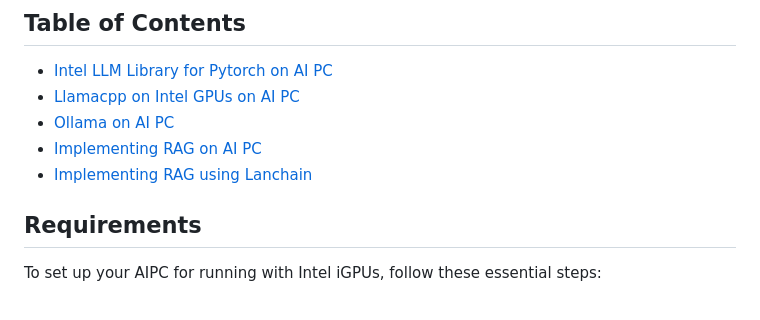
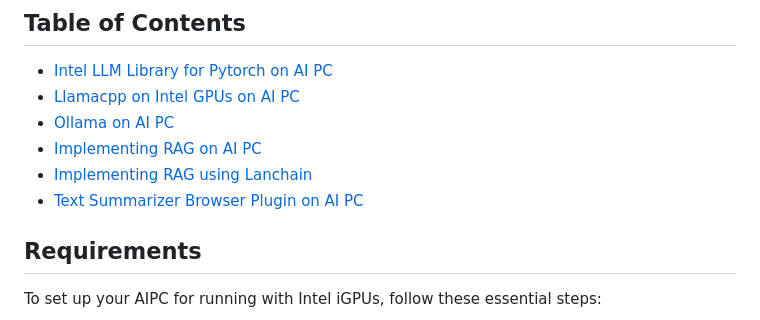
Before and after one commit to intel/AI-PC_Notebooks, a Markdown page: README.md, the part around the change. Rendered like a GitHub page.

```diff
--- a/README.md
+++ b/README.md
@@ -11,6 +11,7 @@ Welcome to the Gen AI Playground, a collection of notebooks designed to showcase
 - [ Ollama on AI PC](./2_ollama_gpu.ipynb)
 - [Implementing RAG on AI PC](./4_llm-rag.ipynbb)
 - [Implementing RAG using Lanchain](./9_rag_lanchain.ipynb)
+- [Text Summarizer Browser Plugin on AI PC](./Text-Summarizer-Browser-Plugin/TextSummarizerPlugin.ipynb)
 
 
 ## Requirements
```
Also changed, not shown: Text-Summarizer-Browser-Plugin/README.md (added, +149 -0 lines), Text-Summarizer-Browser-Plugin/assets/Text-Summarizer-Overview.png (added), Text-Summarizer-Browser-Plugin/assets/load_extension.png (added), Text-Summarizer-Browser-Plugin/assets/pin_extension.png (added), 10 other files.
